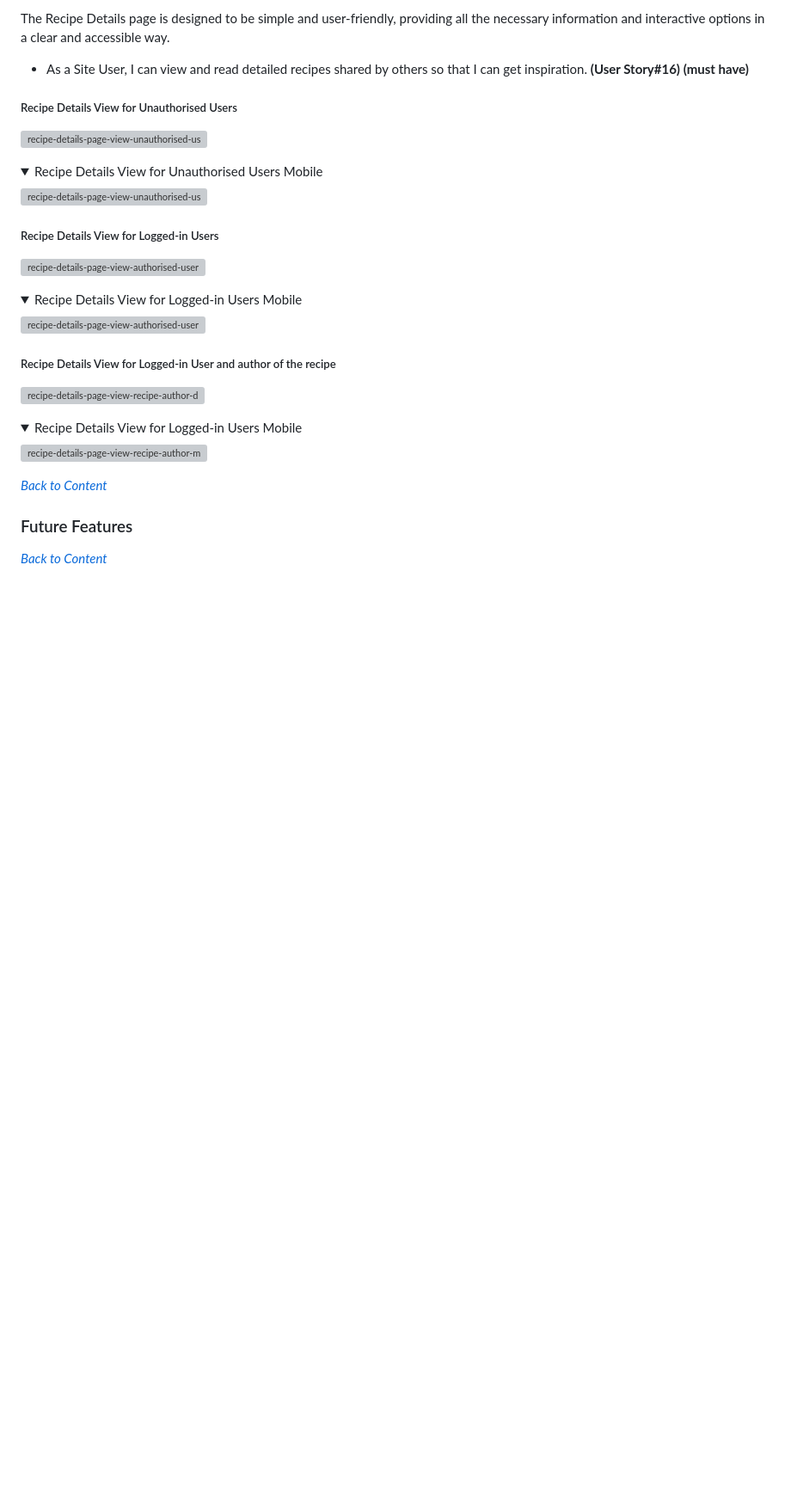
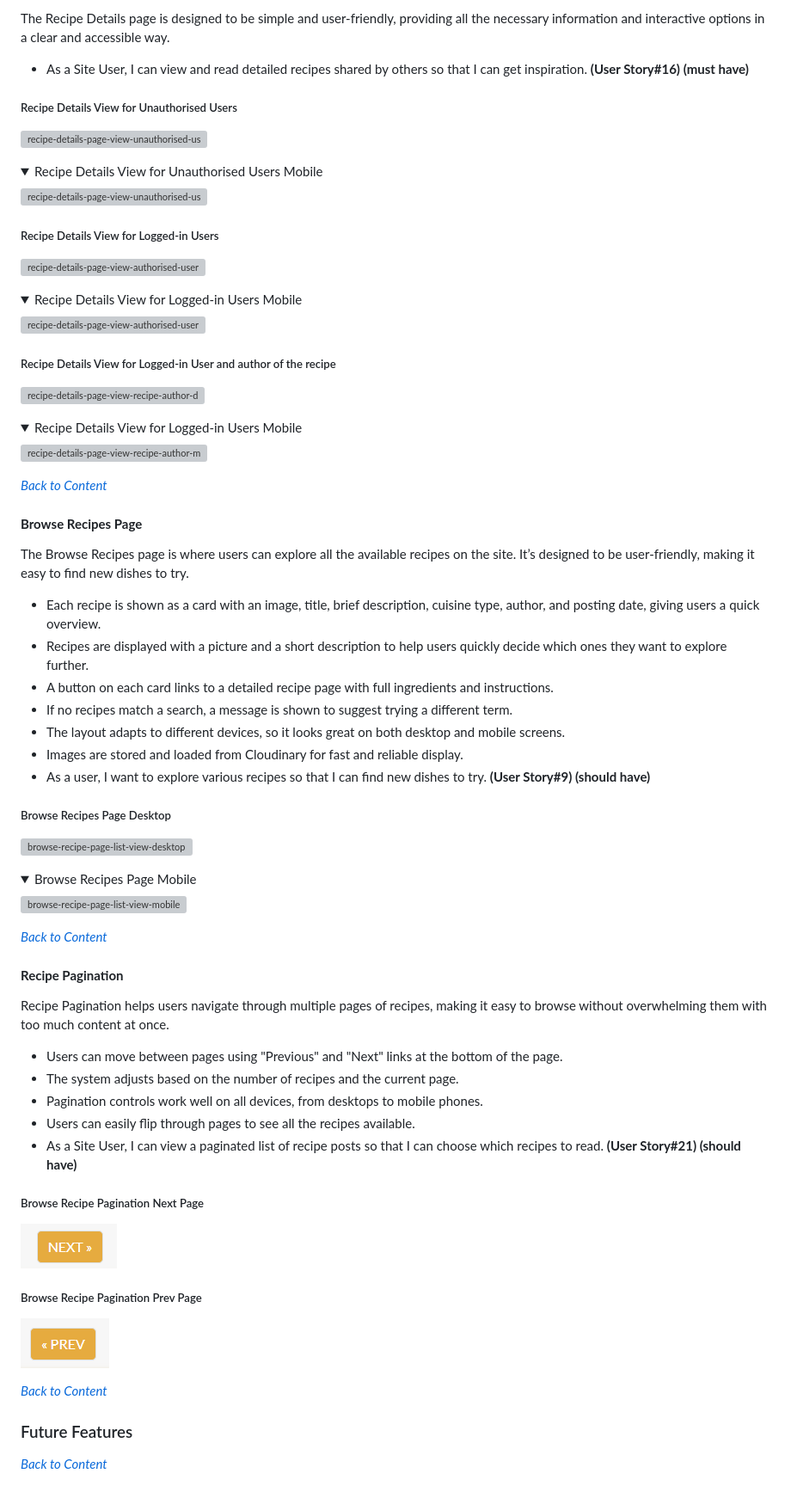
Before and after one commit to bhagyashriyogeshpatil/flavor-fusion, a Markdown page: README.md, the part around the change printed below. Shown: that part at 86% size. Drawn GitHub-style; pictures changed too: documentation/docs_images/browse-recipe-pagination-next-page.png (added), documentation/docs_images/browse-recipe-pagination-prev-page.png (added); folded sections open; blank space fills up the shorter version; grey boxes are pictures that could not be loaded.

Commit message:
docs: Update README.md with details and screenshots for Browse Recipes Page and Recipe Pagination features

```diff
--- a/README.md
+++ b/README.md
@@ -533,6 +533,44 @@ The Recipe Details page is designed to be simple and user-friendly, providing al
 
 *<span style="color: blue;">[Back to Content](#table-of-contents)</span>*
 
+#### **Browse Recipes Page**
+The Browse Recipes page is where users can explore all the available recipes on the site. It’s designed to be user-friendly, making it easy to find new dishes to try.
+
+- Each recipe is shown as a card with an image, title, brief description, cuisine type, author, and posting date, giving users a quick overview.
+- Recipes are displayed with a picture and a short description to help users quickly decide which ones they want to explore further.
+- A button on each card links to a detailed recipe page with full ingredients and instructions.
+- If no recipes match a search, a message is shown to suggest trying a different term.
+-  The layout adapts to different devices, so it looks great on both desktop and mobile screens.
+- Images are stored and loaded from Cloudinary for fast and reliable display.
+- As a user, I want to explore various recipes so that I can find new dishes to try. **(User Story#9) (should have)**
+
+##### Browse Recipes Page Desktop
+![browse-recipe-page-list-view-desktop](documentation/docs_images/browse-recipe-page-lists-view-desktop.png)
+
+<details><summary>Browse Recipes Page Mobile</summary>
+
+![browse-recipe-page-list-view-mobile](documentation/docs_images/browse-recipe-page-lists-view-mobile.png)
+</details>
+
+*<span style="color: blue;">[Back to Content](#table-of-contents)</span>*
+
+#### **Recipe Pagination**
+Recipe Pagination helps users navigate through multiple pages of recipes, making it easy to browse without overwhelming them with too much content at once.
+
+- Users can move between pages using "Previous" and "Next" links at the bottom of the page.
+- The system adjusts based on the number of recipes and the current page.
+- Pagination controls work well on all devices, from desktops to mobile phones.
+- Users can easily flip through pages to see all the recipes available.
+- As a Site User, I can view a paginated list of recipe posts so that I can choose which recipes to read. **(User Story#21) (should have)**
+
+##### Browse Recipe Pagination Next Page
+![browse-recipe-page-next-button](documentation/docs_images/browse-recipe-pagination-next-page.png)
+
+##### Browse Recipe Pagination Prev Page
+![browse-recipe-page-prev-button](documentation/docs_images/browse-recipe-pagination-prev-page.png)
+
+*<span style="color: blue;">[Back to Content](#table-of-contents)</span>*
+
 ### Future Features
 
 *<span style="color: blue;">[Back to Content](#table-of-contents)</span>*
```
Also changed, not shown: other parts of README.md (+8 -8 lines), 2 other files.
